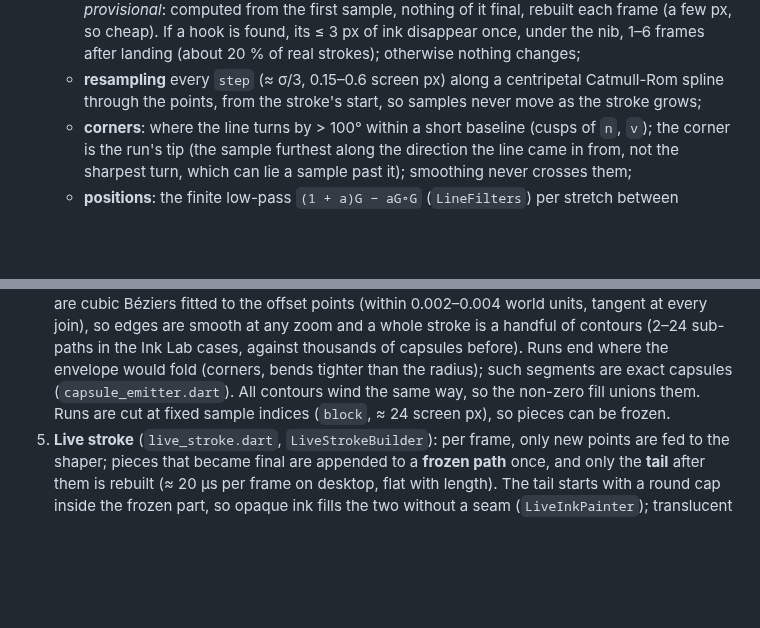
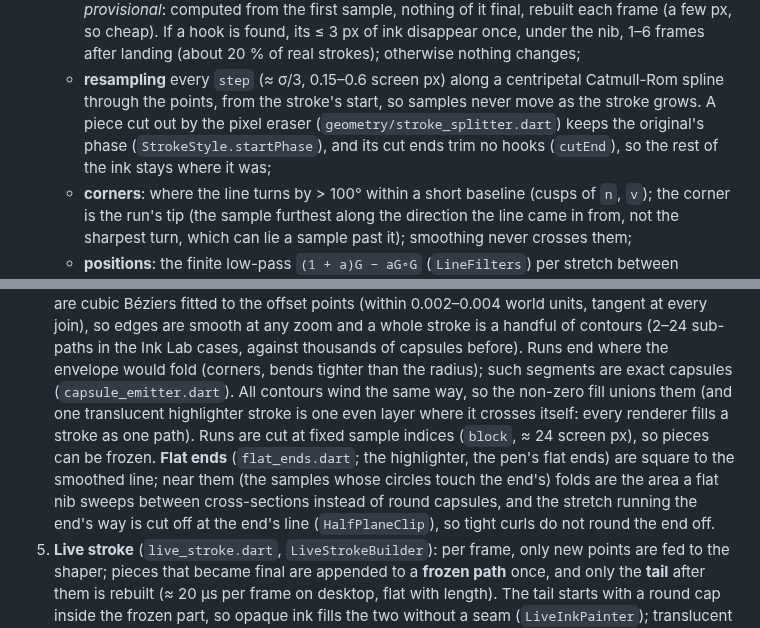
Before and after one commit to lloyd-g-w/len, a Markdown page: docs/ARCHITECTURE.md, 2 parts joined by grey strips. Drawn GitHub-style; blank space fills up the shorter version.

```diff
--- a/docs/ARCHITECTURE.md
+++ b/docs/ARCHITECTURE.md
@@ -1387,7 +1387,10 @@ does not grow with the stroke's length.
      landing (about 20 % of real strokes); otherwise nothing changes;
    - **resampling** every `step` (≈ σ/3, 0.15–0.6 screen px) along a
      centripetal Catmull-Rom spline through the points, from the stroke's
-     start, so samples never move as the stroke grows;
+     start, so samples never move as the stroke grows. A piece cut out by
+     the pixel eraser (`geometry/stroke_splitter.dart`) keeps the
+     original's phase (`StrokeStyle.startPhase`), and its cut ends trim no
+     hooks (`cutEnd`), so the rest of the ink stays where it was;
    - **corners**: where the line turns by > 100° within a short baseline
      (cusps of `n`, `v`); the corner is the run's tip (the sample furthest
      along the direction the line came in from, not the sharpest turn,
@@ -1415,8 +1418,16 @@ does not grow with the stroke's length.
    thousands of capsules before). Runs end where the envelope would fold
    (corners, bends tighter than the radius); such segments are exact
    capsules (`capsule_emitter.dart`). All contours wind the same way, so
-   the non-zero fill unions them. Runs are cut at fixed sample indices
-   (`block`, ≈ 24 screen px), so pieces can be frozen.
+   the non-zero fill unions them (and one translucent highlighter stroke
+   is one even layer where it crosses itself: every renderer fills a
+   stroke as one path). Runs are cut at fixed sample indices
+   (`block`, ≈ 24 screen px), so pieces can be frozen. **Flat ends**
+   (`flat_ends.dart`; the highlighter, the pen's flat ends) are square to
+   the smoothed line; near them (the samples whose circles touch the
+   end's) folds are the area a flat nib sweeps between cross-sections
+   instead of round capsules, and the stretch running the end's way is
+   cut off at the end's line (`HalfPlaneClip`), so tight curls do not
+   round the end off.
 5. **Live stroke** (`live_stroke.dart`, `LiveStrokeBuilder`): per frame,
    only new points are fed to the shaper; pieces that became final are
    appended to a **frozen path** once, and only the **tail** after them is
```
Also changed, not shown: docs/INK_LAB.md (+77 -23 lines), docs/ROADMAP.md (+3 -1 lines), docs/inklab/erase_sim_cursive.png.
